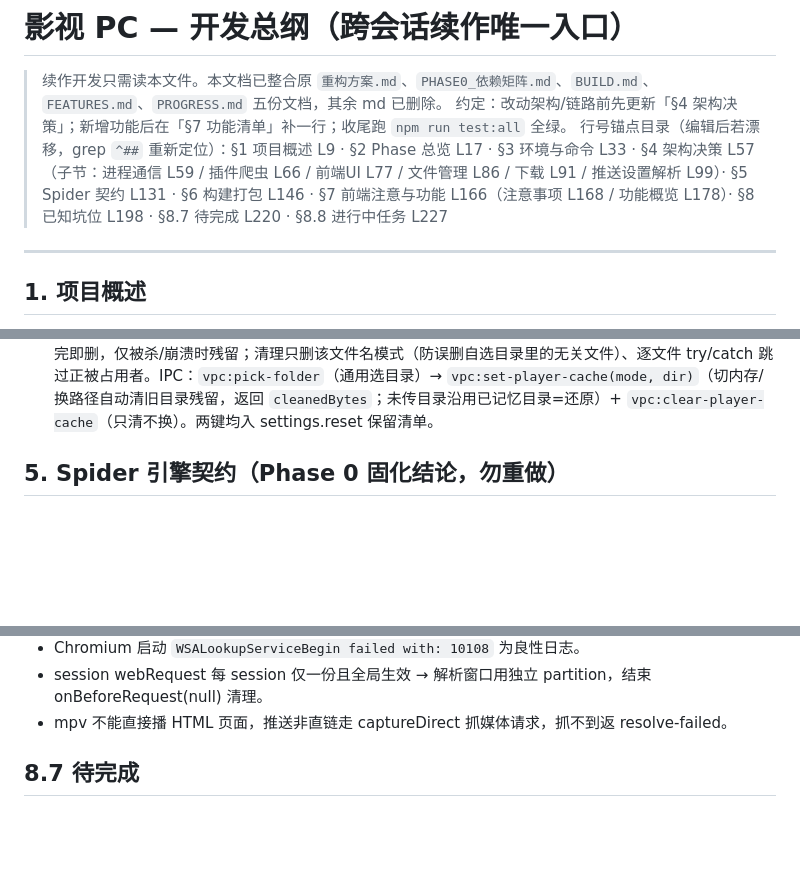
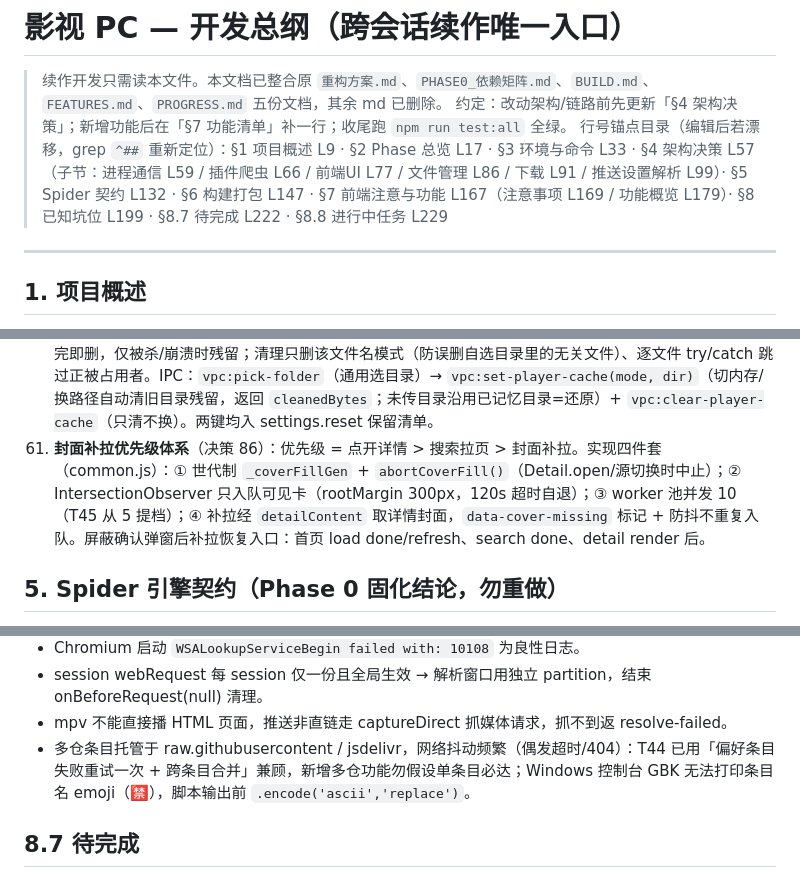
Before and after one commit to Arimayuki03/YuKi, a Markdown page: PROGRESS.md, 3 parts joined by grey strips. Rendered like a GitHub page; blank space fills up the shorter version.

```diff
--- a/PROGRESS.md
+++ b/PROGRESS.md
@@ -2,7 +2,7 @@
 
 > 续作开发只需读本文件。本文档已整合原 `重构方案.md`、`PHASE0_依赖矩阵.md`、`BUILD.md`、`FEATURES.md`、`PROGRESS.md` 五份文档，其余 md 已删除。
 > 约定：改动架构/链路前先更新「§4 架构决策」；新增功能后在「§7 功能清单」补一行；收尾跑 `npm run test:all` 全绿。
-> 行号锚点目录（编辑后若漂移，grep `^##` 重新定位）：§1 项目概述 L9 · §2 Phase 总览 L17 · §3 环境与命令 L33 · §4 架构决策 L57（子节：进程通信 L59 / 插件爬虫 L66 / 前端UI L77 / 文件管理 L86 / 下载 L91 / 推送设置解析 L99）· §5 Spider 契约 L131 · §6 构建打包 L146 · §7 前端注意与功能 L166（注意事项 L168 / 功能概览 L178）· §8 已知坑位 L198 · §8.7 待完成 L220 · §8.8 进行中任务 L227
+> 行号锚点目录（编辑后若漂移，grep `^##` 重新定位）：§1 项目概述 L9 · §2 Phase 总览 L17 · §3 环境与命令 L33 · §4 架构决策 L57（子节：进程通信 L59 / 插件爬虫 L66 / 前端UI L77 / 文件管理 L86 / 下载 L91 / 推送设置解析 L99）· §5 Spider 契约 L132 · §6 构建打包 L147 · §7 前端注意与功能 L167（注意事项 L169 / 功能概览 L179）· §8 已知坑位 L199 · §8.7 待完成 L222 · §8.8 进行中任务 L229
 
 ---
 
@@ -127,6 +127,7 @@ npm run build:py
 58. **二进制存放与路径适配**（决策 84）：vendor/{mpv,aria2,ffmpeg,anime4k}（.gitignore 忽略）；开发模式 ROOT=`path.join(__dirname,'..','..')`，打包模式 `process.resourcesPath`；`index.js` 统一 `RESOURCES_ROOT = app.isPackaged ? process.resourcesPath : ROOT`；python-bridge 打包后启动 PyInstaller exe。
 59. **mpv 二进制来源**：shinchiro/mpv-winbuild-cmake latest release 动态取 tag（官方 mpv 无 Windows 发行）；.7z 用 Windows 内置 tar 解（勿用 unzip）。
 60. **mpv 视频缓冲缓存**（决策 85）：设置 `playerCacheMode`（memory/disk，默认 memory）+ `playerCacheDir`（默认 `<userData>/mpv-cache`）；disk 模式起播注入 `--cache=yes --cache-on-disk=yes --demuxer-cache-dir=<dir>`（**mpv v0.41 目录选项是 `--demuxer-cache-dir`，`--cache-dir` 非法**）。mpv 平铺写 `mpv-cache-<hex>.dat`，默认 `--demuxer-cache-unlink-files=immediate` 播完即删，仅被杀/崩溃时残留；清理只删该文件名模式（防误删自选目录里的无关文件）、逐文件 try/catch 跳过正被占用者。IPC：`vpc:pick-folder`（通用选目录）→ `vpc:set-player-cache(mode, dir)`（切内存/换路径自动清旧目录残留，返回 `cleanedBytes`；未传目录沿用已记忆目录=还原）+ `vpc:clear-player-cache`（只清不换）。两键均入 settings.reset 保留清单。
+61. **封面补拉优先级体系**（决策 86）：优先级 = 点开详情 > 搜索拉页 > 封面补拉。实现四件套（common.js）：① 世代制 `_coverFillGen` + `abortCoverFill()`（Detail.open/源切换时中止）；② IntersectionObserver 只入队可见卡（rootMargin 300px，120s 超时自退）；③ worker 池并发 10（T45 从 5 提档）；④ 补拉经 `detailContent` 取详情封面，`data-cover-missing` 标记 + 防抖不重复入队。屏蔽确认弹窗后补拉恢复入口：首页 load done/refresh、search done、detail render 后。
 
 ## 5. Spider 引擎契约（Phase 0 固化结论，勿重做）
 
@@ -216,6 +217,7 @@ npx electron-builder --win --publish=never --config.directories.output="C:/temp/
 - Chromium 启动 `WSALookupServiceBegin failed with: 10108` 为良性日志。
 - session webRequest 每 session 仅一份且全局生效 → 解析窗口用独立 partition，结束 onBeforeRequest(null) 清理。
 - mpv 不能直接播 HTML 页面，推送非直链走 captureDirect 抓媒体请求，抓不到返 resolve-failed。
+- 多仓条目托管于 raw.githubusercontent / jsdelivr，网络抖动频繁（偶发超时/404）：T44 已用「偏好条目失败重试一次 + 跨条目合并」兼顾，新增多仓功能勿假设单条目必达；Windows 控制台 GBK 无法打印条目名 emoji（🈲），脚本输出前 `.encode('ascii','replace')`。
 
 ## 8.7 待完成
 
```
Also changed, not shown: docs/KAZUMI_INTEGRATION.md (added, +346 -0 lines).
